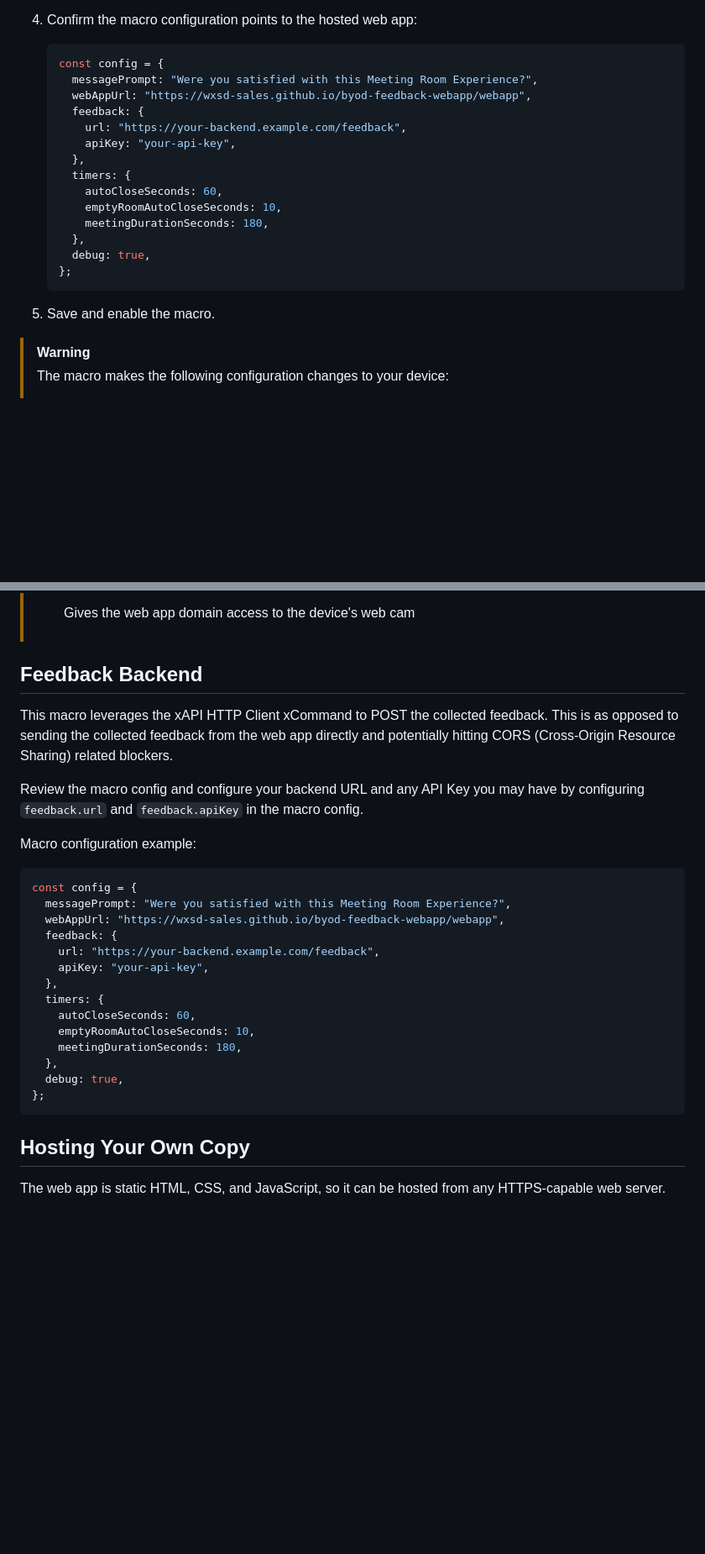
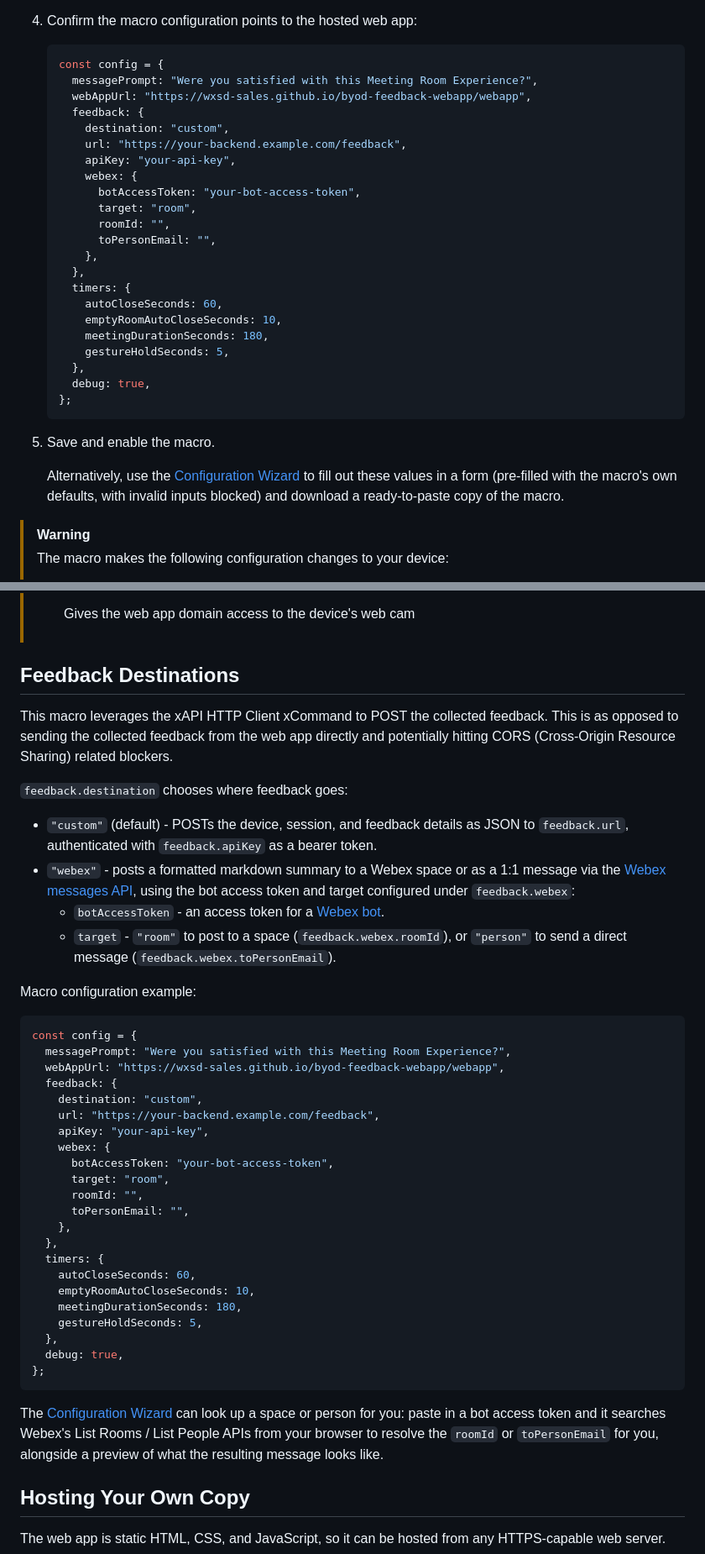
Before and after one commit to wxsd-sales/byod-feedback-webapp, a Markdown page: README.md, 2 parts joined by grey strips. Shown at 84% size. Drawn GitHub-style; blank space fills up the shorter version.

````diff
--- a/README.md
+++ b/README.md
@@ -88,19 +104,29 @@ https://wxsd-sales.github.io/byod-feedback-webapp/webapp
      messagePrompt: "Were you satisfied with this Meeting Room Experience?",
      webAppUrl: "https://wxsd-sales.github.io/byod-feedback-webapp/webapp",
      feedback: {
+       destination: "custom",
        url: "https://your-backend.example.com/feedback",
        apiKey: "your-api-key",
+       webex: {
+         botAccessToken: "your-bot-access-token",
+         target: "room",
+         roomId: "",
+         toPersonEmail: "",
+       },
      },
      timers: {
        autoCloseSeconds: 60,
        emptyRoomAutoCloseSeconds: 10,
        meetingDurationSeconds: 180,
+       gestureHoldSeconds: 5,
      },
      debug: true,
    };
    ```
 
 5. Save and enable the macro.
+
+   Alternatively, use the [Configuration Wizard](wizard/index.html) to fill out these values in a form (pre-filled with the macro's own defaults, with invalid inputs blocked) and download a ready-to-paste copy of the macro.
 
 > [!WARNING]
 >
@@ -118,11 +144,16 @@ https://wxsd-sales.github.io/byod-feedback-webapp/webapp
 >
 >   Gives the web app domain access to the device's web cam
 
-## Feedback Backend
+## Feedback Destinations
 
 This macro leverages the xAPI HTTP Client xCommand to POST the collected feedback. This is as opposed to sending the collected feedback from the web app directly and potentially hitting CORS (Cross-Origin Resource Sharing) related blockers.
 
-Review the macro config and configure your backend URL and any API Key you may have by configuring `feedback.url` and `feedback.apiKey` in the macro config.
+`feedback.destination` chooses where feedback goes:
+
+- `"custom"` (default) - POSTs the device, session, and feedback details as JSON to `feedback.url`, authenticated with `feedback.apiKey` as a bearer token.
+- `"webex"` - posts a formatted markdown summary to a Webex space or as a 1:1 message via the [Webex messages API](https://developer.webex.com/docs/api/v1/messages/create-a-message), using the bot access token and target configured under `feedback.webex`:
+  - `botAccessToken` - an access token for a [Webex bot](https://developer.webex.com/docs/bots).
+  - `target` - `"room"` to post to a space (`feedback.webex.roomId`), or `"person"` to send a direct message (`feedback.webex.toPersonEmail`).
 
 Macro configuration example:
 
@@ -131,17 +162,27 @@ const config = {
   messagePrompt: "Were you satisfied with this Meeting Room Experience?",
   webAppUrl: "https://wxsd-sales.github.io/byod-feedback-webapp/webapp",
   feedback: {
+    destination: "custom",
     url: "https://your-backend.example.com/feedback",
     apiKey: "your-api-key",
+    webex: {
+      botAccessToken: "your-bot-access-token",
+      target: "room",
+      roomId: "",
+      toPersonEmail: "",
+    },
   },
   timers: {
     autoCloseSeconds: 60,
     emptyRoomAutoCloseSeconds: 10,
     meetingDurationSeconds: 180,
+    gestureHoldSeconds: 5,
   },
   debug: true,
 };
 ```
+
+The [Configuration Wizard](wizard/index.html) can look up a space or person for you: paste in a bot access token and it searches Webex's List Rooms / List People APIs from your browser to resolve the `roomId` or `toPersonEmail` for you, alongside a preview of what the resulting message looks like.
 
 ## Hosting Your Own Copy
 
````
Also changed, not shown: other parts of README.md (+17 -1 lines), screenshots/screenshot-wizard-dark.png (added), screenshots/screenshot-wizard-light.png (added), 12 other files.
